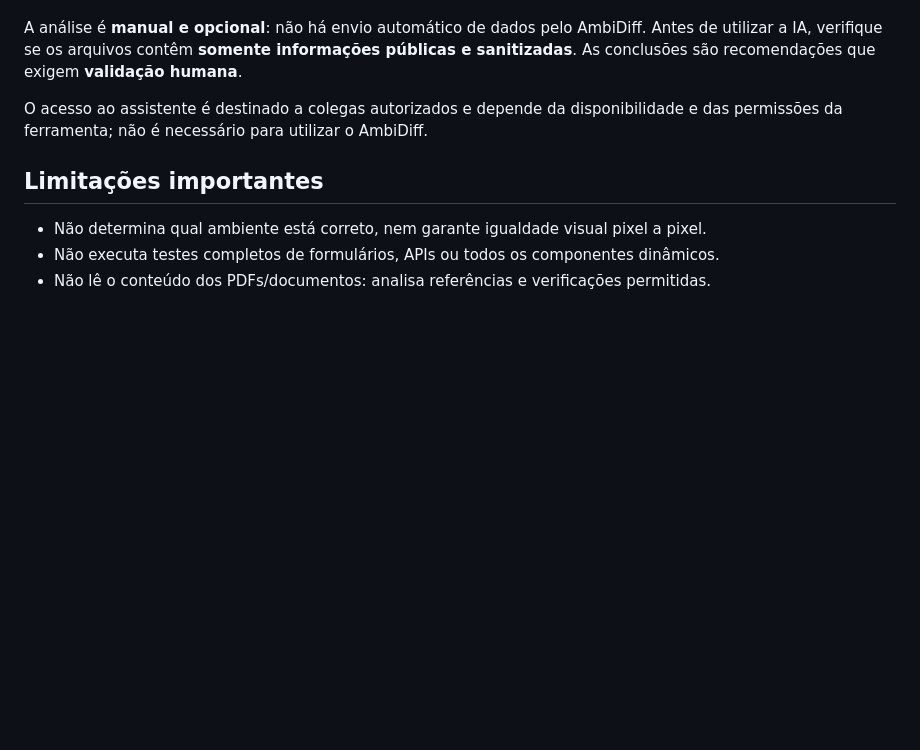
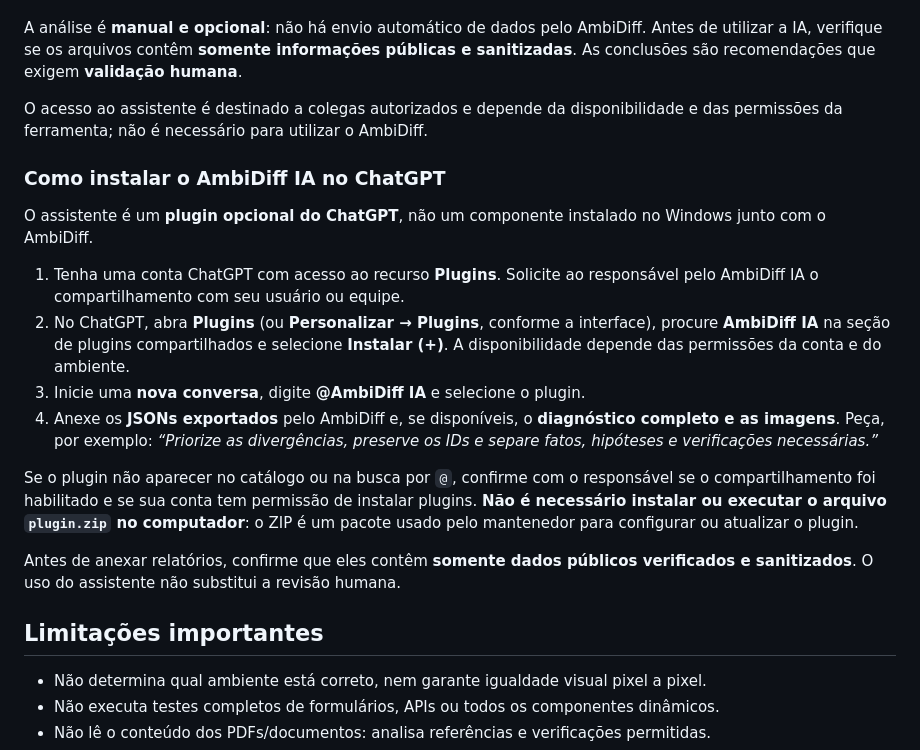
Before and after one commit to vinicius-antunes/AmbiDiff, a Markdown page: README.md, the part around the change. Rendered like a GitHub page; blank space fills up the shorter version.

Commit message:
docs: explicar instalação e uso do plugin AmbiDiff IA no ChatGPT

```diff
--- a/README.md
+++ b/README.md
@@ -96,6 +96,19 @@ A análise é **manual e opcional**: não há envio automático de dados pelo Am
 
 O acesso ao assistente é destinado a colegas autorizados e depende da disponibilidade e das permissões da ferramenta; não é necessário para utilizar o AmbiDiff.
 
+### Como instalar o AmbiDiff IA no ChatGPT
+
+O assistente é um **plugin opcional do ChatGPT**, não um componente instalado no Windows junto com o AmbiDiff.
+
+1. Tenha uma conta ChatGPT com acesso ao recurso **Plugins**. Solicite ao responsável pelo AmbiDiff IA o compartilhamento com seu usuário ou equipe.
+2. No ChatGPT, abra **Plugins** (ou **Personalizar → Plugins**, conforme a interface), procure **AmbiDiff IA** na seção de plugins compartilhados e selecione **Instalar (+)**. A disponibilidade depende das permissões da conta e do ambiente.
+3. Inicie uma **nova conversa**, digite **@AmbiDiff IA** e selecione o plugin.
+4. Anexe os **JSONs exportados** pelo AmbiDiff e, se disponíveis, o **diagnóstico completo e as imagens**. Peça, por exemplo: *“Priorize as divergências, preserve os IDs e separe fatos, hipóteses e verificações necessárias.”*
+
+Se o plugin não aparecer no catálogo ou na busca por `@`, confirme com o responsável se o compartilhamento foi habilitado e se sua conta tem permissão de instalar plugins. **Não é necessário instalar ou executar o arquivo `plugin.zip` no computador**: o ZIP é um pacote usado pelo mantenedor para configurar ou atualizar o plugin.
+
+Antes de anexar relatórios, confirme que eles contêm **somente dados públicos verificados e sanitizados**. O uso do assistente não substitui a revisão humana.
+
 ## Limitações importantes
 
 - Não determina qual ambiente está correto, nem garante igualdade visual pixel a pixel.
```
